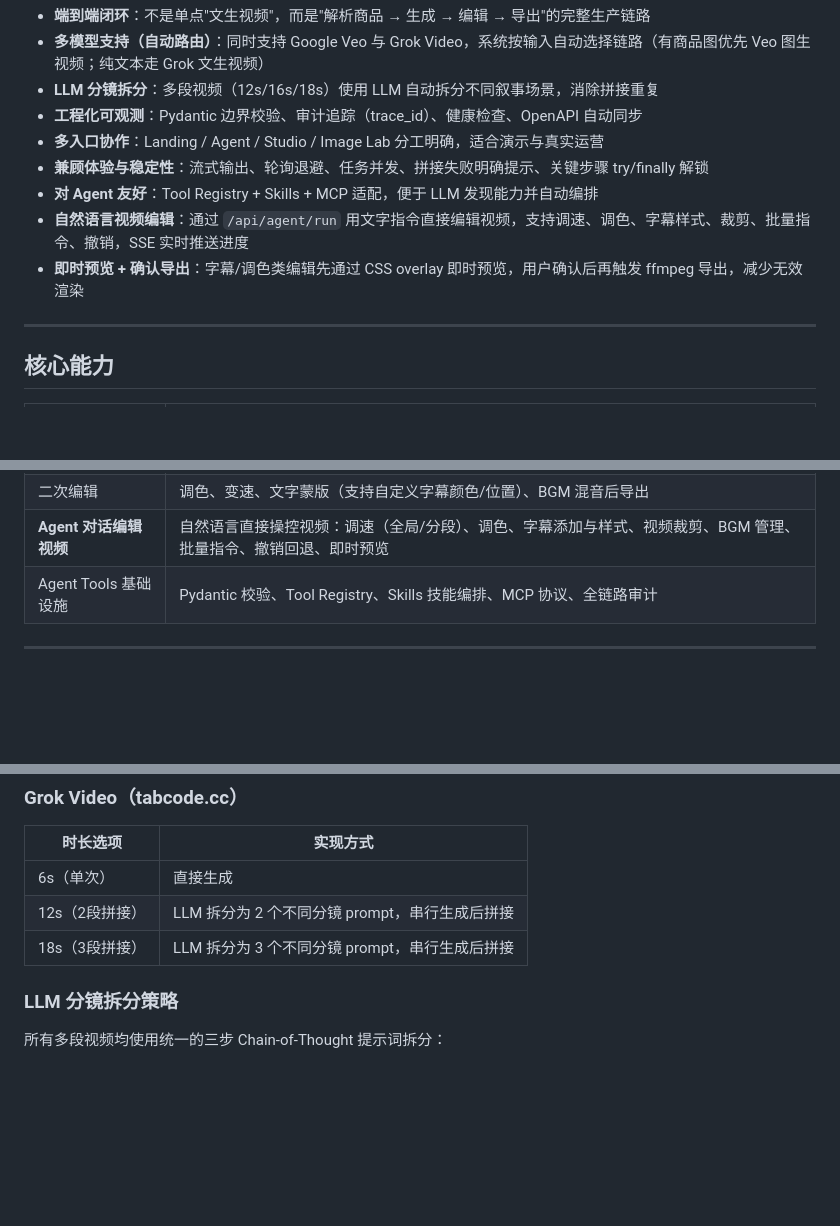
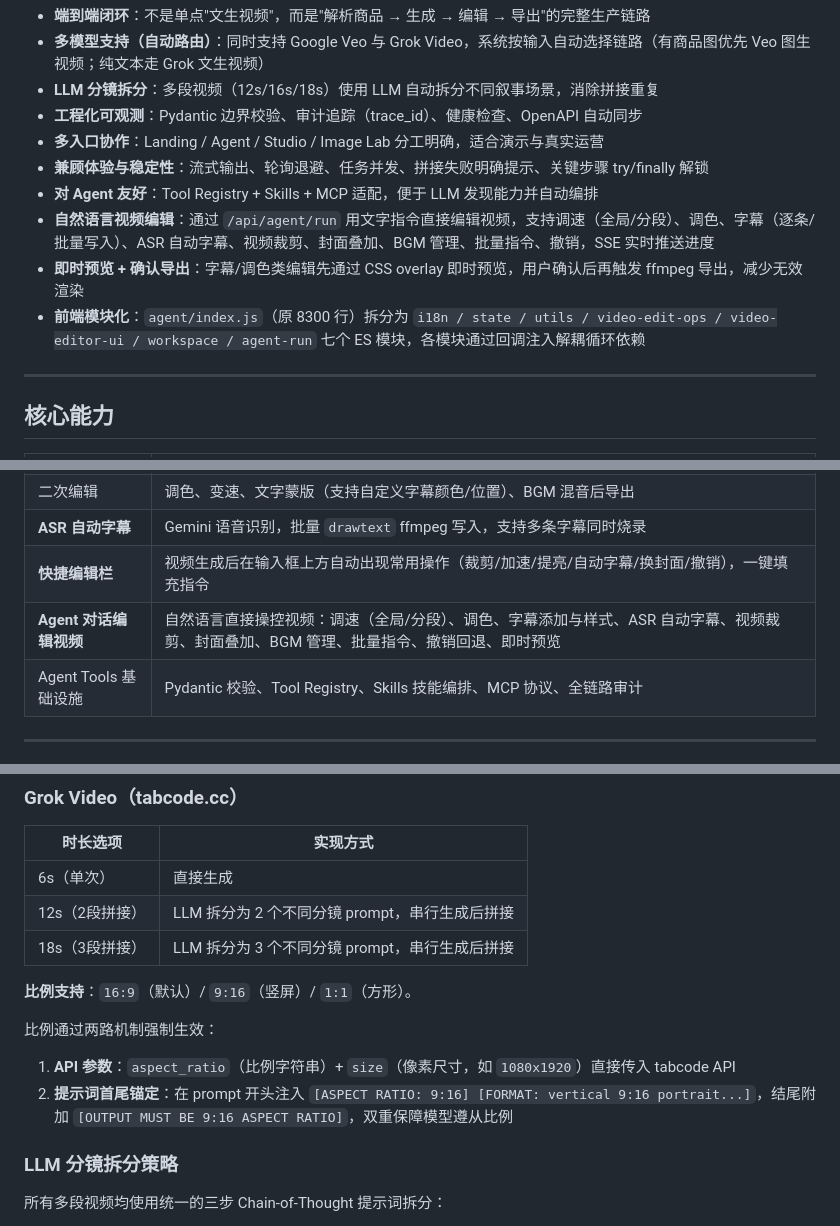
Before and after one commit to shaozheng0503/Shoplive, a Markdown page: README.md, 3 parts joined by grey strips. Drawn GitHub-style; blank space fills up the shorter version.

```diff
--- a/README.md
+++ b/README.md
@@ -50,8 +50,9 @@ Shoplive 是一个面向电商营销场景的开源 AI 视频生成与编辑工
 - **多入口协作**：Landing / Agent / Studio / Image Lab 分工明确，适合演示与真实运营
 - **兼顾体验与稳定性**：流式输出、轮询退避、任务并发、拼接失败明确提示、关键步骤 try/finally 解锁
 - **对 Agent 友好**：Tool Registry + Skills + MCP 适配，便于 LLM 发现能力并自动编排
-- **自然语言视频编辑**：通过 `/api/agent/run` 用文字指令直接编辑视频，支持调速、调色、字幕样式、裁剪、批量指令、撤销，SSE 实时推送进度
+- **自然语言视频编辑**：通过 `/api/agent/run` 用文字指令直接编辑视频，支持调速（全局/分段）、调色、字幕（逐条/批量写入）、ASR 自动字幕、视频裁剪、封面叠加、BGM 管理、批量指令、撤销，SSE 实时推送进度
 - **即时预览 + 确认导出**：字幕/调色类编辑先通过 CSS overlay 即时预览，用户确认后再触发 ffmpeg 导出，减少无效渲染
+- **前端模块化**：`agent/index.js`（原 8300 行）拆分为 `i18n / state / utils / video-edit-ops / video-editor-ui / workspace / agent-run` 七个 ES 模块，各模块通过回调注入解耦循环依赖
 
 ---
 
@@ -67,5 +68,7 @@ Shoplive 是一个面向电商营销场景的开源 AI 视频生成与编辑工
 | 二次编辑 | 调色、变速、文字蒙版（支持自定义字幕颜色/位置）、BGM 混音后导出 |
-| **Agent 对话编辑视频** | 自然语言直接操控视频：调速（全局/分段）、调色、字幕添加与样式、视频裁剪、BGM 管理、批量指令、撤销回退、即时预览 |
+| **ASR 自动字幕** | Gemini 语音识别，批量 `drawtext` ffmpeg 写入，支持多条字幕同时烧录 |
+| **快捷编辑栏** | 视频生成后在输入框上方自动出现常用操作（裁剪/加速/提亮/自动字幕/换封面/撤销），一键填充指令 |
+| **Agent 对话编辑视频** | 自然语言直接操控视频：调速（全局/分段）、调色、字幕添加与样式、ASR 自动字幕、视频裁剪、封面叠加、BGM 管理、批量指令、撤销回退、即时预览 |
 | Agent Tools 基础设施 | Pydantic 校验、Tool Registry、Skills 技能编排、MCP 协议、全链路审计 |
 
 ---
@@ -361,6 +392,12 @@ PORT=8010 python3 backend/run.py
 | 12s（2段拼接） | LLM 拆分为 2 个不同分镜 prompt，串行生成后拼接 |
 | 18s（3段拼接） | LLM 拆分为 3 个不同分镜 prompt，串行生成后拼接 |
 
+**比例支持**：`16:9`（默认）/ `9:16`（竖屏）/ `1:1`（方形）。
+
+比例通过两路机制强制生效：
+1. **API 参数**：`aspect_ratio`（比例字符串）+ `size`（像素尺寸，如 `1080x1920`）直接传入 tabcode API
+2. **提示词首尾锚定**：在 prompt 开头注入 `[ASPECT RATIO: 9:16] [FORMAT: vertical 9:16 portrait...]`，结尾附加 `[OUTPUT MUST BE 9:16 ASPECT RATIO]`，双重保障模型遵从比例
+
 ### LLM 分镜拆分策略
 
 所有多段视频均使用统一的三步 Chain-of-Thought 提示词拆分：
```
Also changed, not shown: other parts of README.md (+89 -13 lines).
